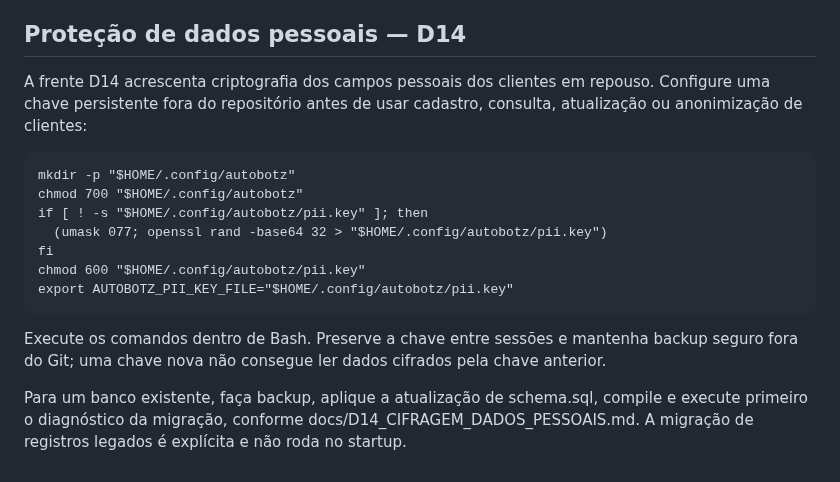
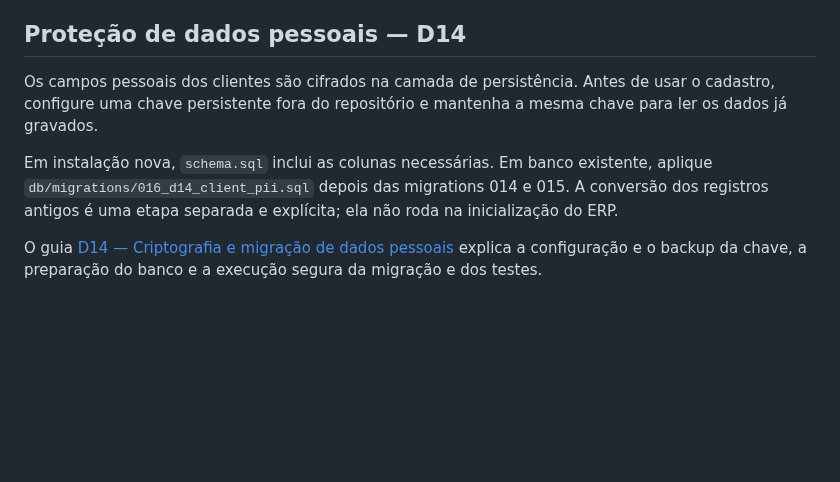
Before and after one commit to athr-ocean/autobotz-motors, a Markdown page: README.md, the part around the change. Rendered like a GitHub page; blank space fills up the shorter version.

Commit message:
docs: simplifica orientação de setup PII

```diff
--- a/README.md
+++ b/README.md
@@ -58,16 +58,8 @@ A divergência acadêmica sobre a exigência de Swing no D6 deve ser confirmada
 
 ## Proteção de dados pessoais — D14
 
-A frente D14 acrescenta criptografia dos campos pessoais dos clientes em repouso. Configure uma chave persistente fora do repositório antes de usar cadastro, consulta, atualização ou anonimização de clientes:
+Os campos pessoais dos clientes são cifrados na camada de persistência. Antes de usar o cadastro, configure uma chave persistente fora do repositório e mantenha a mesma chave para ler os dados já gravados.
 
-    mkdir -p "$HOME/.config/autobotz"
-    chmod 700 "$HOME/.config/autobotz"
-    if [ ! -s "$HOME/.config/autobotz/pii.key" ]; then
-      (umask 077; openssl rand -base64 32 > "$HOME/.config/autobotz/pii.key")
-    fi
-    chmod 600 "$HOME/.config/autobotz/pii.key"
-    export AUTOBOTZ_PII_KEY_FILE="$HOME/.config/autobotz/pii.key"
+Em instalação nova, `schema.sql` inclui as colunas necessárias. Em banco existente, aplique `db/migrations/016_d14_client_pii.sql` depois das migrations 014 e 015. A conversão dos registros antigos é uma etapa separada e explícita; ela não roda na inicialização do ERP.
 
-Execute os comandos dentro de Bash. Preserve a chave entre sessões e mantenha backup seguro fora do Git; uma chave nova não consegue ler dados cifrados pela chave anterior.
-
-Para um banco existente, faça backup, aplique a atualização de schema.sql, compile e execute primeiro o diagnóstico da migração, conforme docs/D14_CIFRAGEM_DADOS_PESSOAIS.md. A migração de registros legados é explícita e não roda no startup.
+O guia [D14 — Criptografia e migração de dados pessoais](docs/D14_CIFRAGEM_DADOS_PESSOAIS.md) explica a configuração e o backup da chave, a preparação do banco e a execução segura da migração e dos testes.
```
